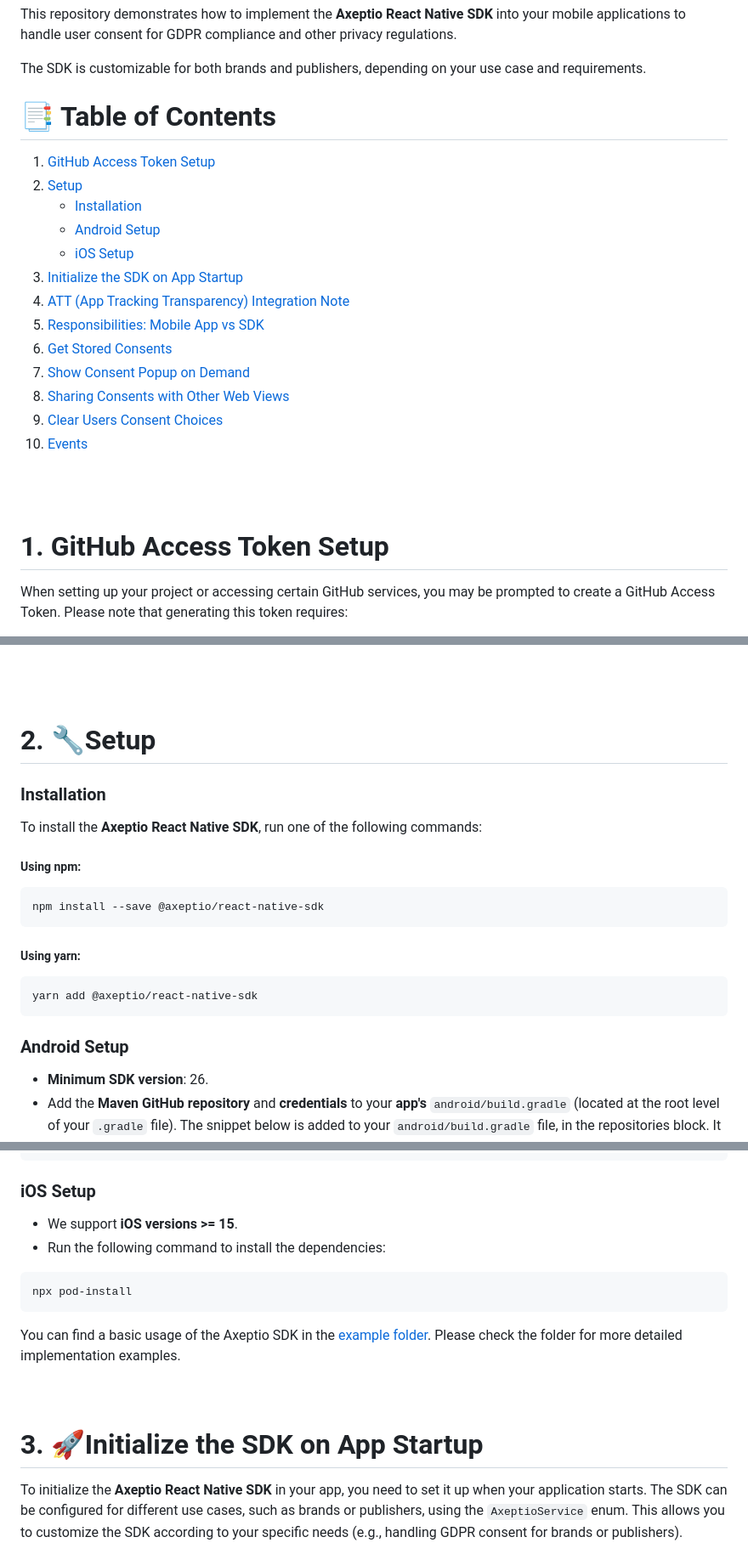
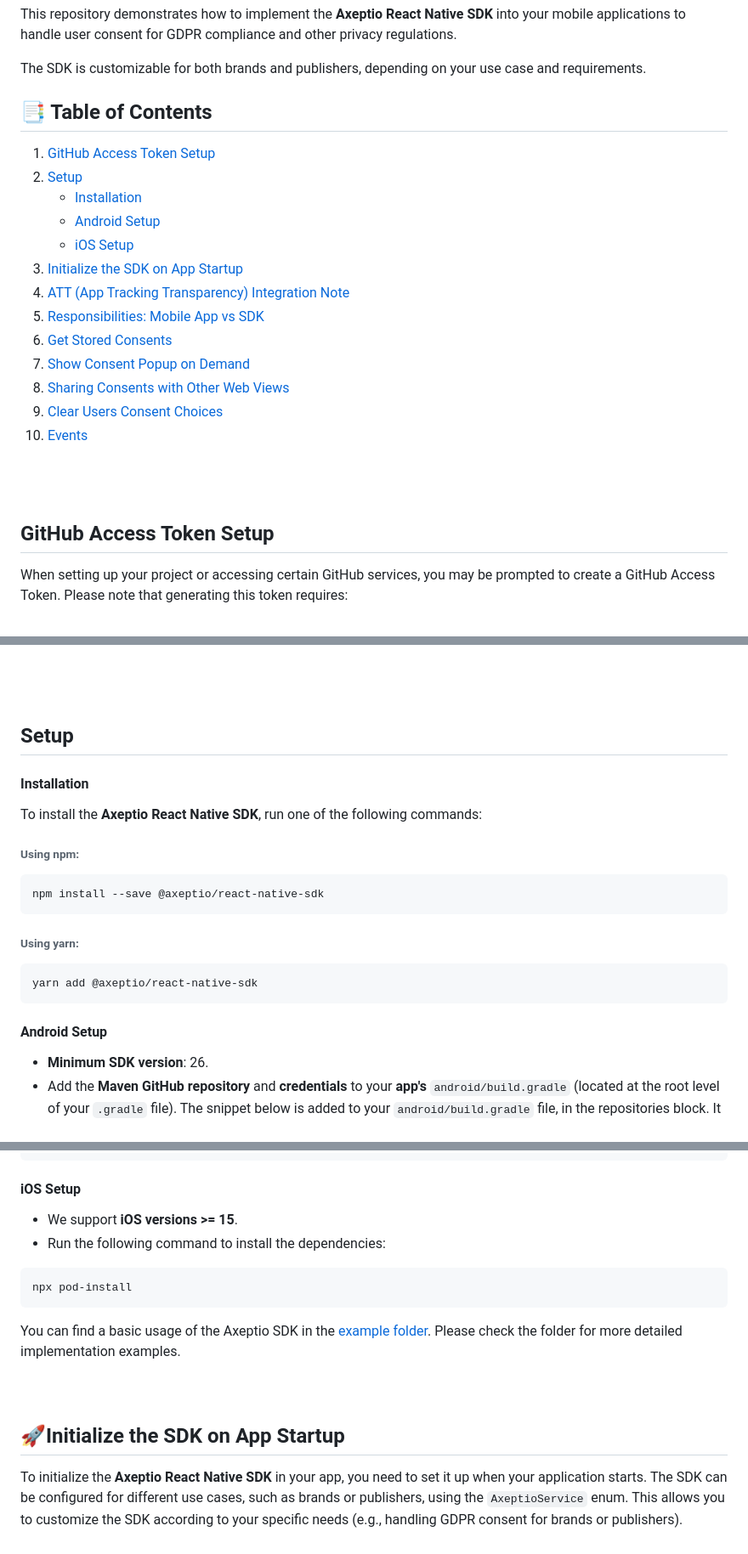
Before and after one commit to Eleonora-iannone/Axeptio-React-Native-SDK, a Markdown page: README.md, 3 parts joined by grey strips. Shown at 85% size. Drawn GitHub-style.

````diff
--- a/README.md
+++ b/README.md
@@ -8,9 +8,9 @@ This repository demonstrates how to implement the **Axeptio React Native SDK** i
 The SDK is customizable for both brands and publishers, depending on your use case and requirements.
 
 
-# 📑 Table of Contents
-1. [GitHub Access Token Setup](#1-github-access-token-setup)
-2. [Setup](#2-setup)
+## 📑 Table of Contents
+1. [GitHub Access Token Setup](#github-access-token-setup)
+2. [Setup](#setup)
    - [Installation](#installation)
    - [Android Setup](#android-setup)
    - [iOS Setup](#ios-setup)
@@ -29,7 +29,7 @@ The SDK is customizable for both brands and publishers, depending on your use ca
 
 
 <br><br>
-# 1. GitHub Access Token Setup
+## GitHub Access Token Setup
 When setting up your project or accessing certain GitHub services, you may be prompted to create a GitHub Access Token. Please note that generating this token requires:
 - A valid **GitHub account**.
 - **Two-factor authentication (2FA)** enabled.
@@ -38,18 +38,18 @@ To avoid authentication issues during setup, we recommend reviewing the [officia
 Following these steps will help you generate a token smoothly and reduce onboarding friction.
 
 <br><br><br>
-# 2. 🔧Setup
-### Installation
+## Setup
+#### Installation
 To install the **Axeptio React Native SDK**, run one of the following commands:
-##### Using npm:
+###### Using npm:
 ```bash
 npm install --save @axeptio/react-native-sdk
 ```
-##### Using yarn:
+###### Using yarn:
 ```bash
 yarn add @axeptio/react-native-sdk
 ```
-### Android Setup
+#### Android Setup
 - **Minimum SDK version**: 26.
 - Add the **Maven GitHub repository** and **credentials** to your **app's** `android/build.gradle` (located at the root level of your `.gradle` file).
 The snippet below is added to your `android/build.gradle` file, in the repositories block. It configures Gradle to pull the Axeptio Android SDK from a private GitHub repository.
@@ -65,7 +65,7 @@ repositories {
 }
 ```
 
-### iOS Setup
+#### iOS Setup
 - We support **iOS versions >= 15**.
 - Run the following command to install the dependencies:
 ```bash
@@ -73,7 +73,7 @@ npx pod-install
 ```
 You can find a basic usage of the Axeptio SDK in the [example folder](https://github.com/axeptio/react-native-sdk/tree/master/example). Please check the folder for more detailed implementation examples.
 <br><br><br>
-# 3. 🚀Initialize the SDK on App Startup
+## 🚀Initialize the SDK on App Startup
 To initialize the **Axeptio React Native SDK** in your app, you need to set it up when your application starts. The SDK can be configured for different use cases, such as brands or publishers, using the `AxeptioService` enum. This allows you to customize the SDK according to your specific needs (e.g., handling GDPR consent for brands or publishers).
 
 Here’s a step-by-step guide on how to initialize the SDK:
````
Also changed, not shown: other parts of README.md (+23 -23 lines).
